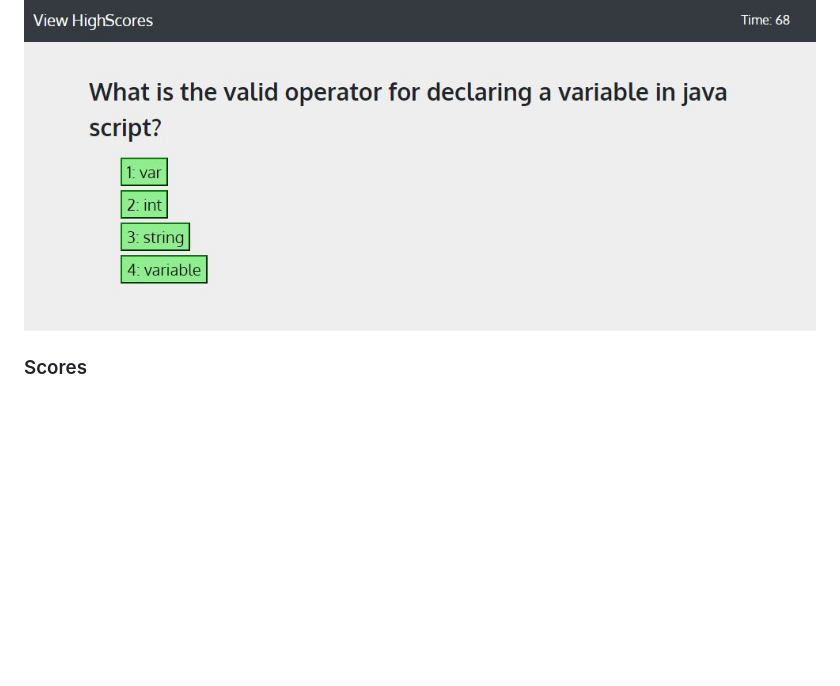
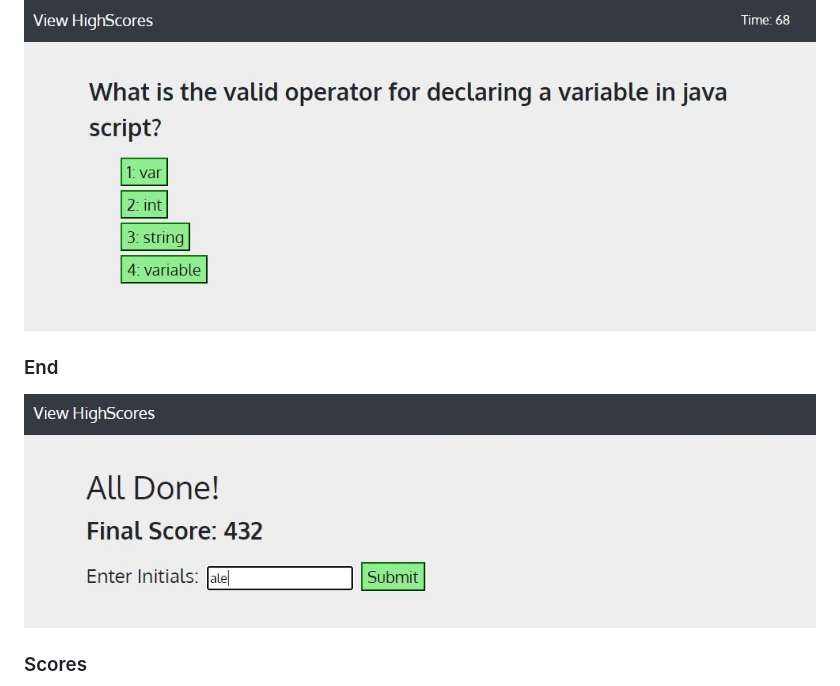
Before and after one commit to breakfastitem/CodeQuiz, a Markdown page: README.md, the part around the change. Drawn GitHub-style; pictures changed too: src/img/scoreInputScreen.JPG (added); blank space fills up the shorter version.

Commit message:
added screenshot to readme

```diff
--- a/README.md
+++ b/README.md
@@ -22,6 +22,10 @@ The site appears in 3 states as follows.
 
 ![quiz-screenshot](./src/img/midQuizScreen.JPG)
 
+### End
+
+![end-screenShot](./src/img/scoreInputScreen.JPG)
+
 ### Scores
 
 ![score-screenshot](./src/img/highScoreScreen.JPG)
```
